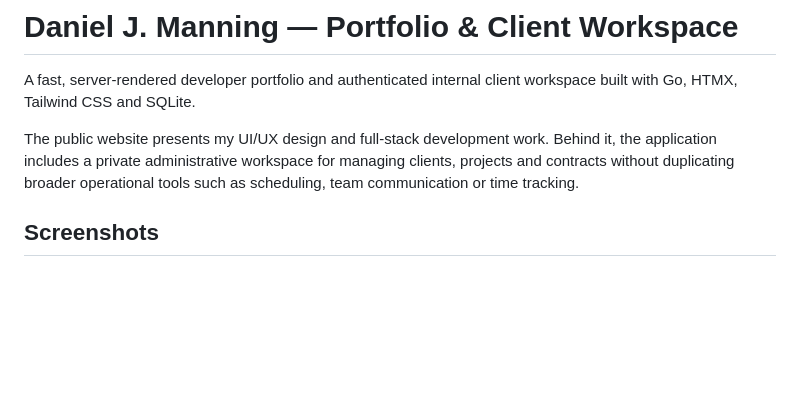
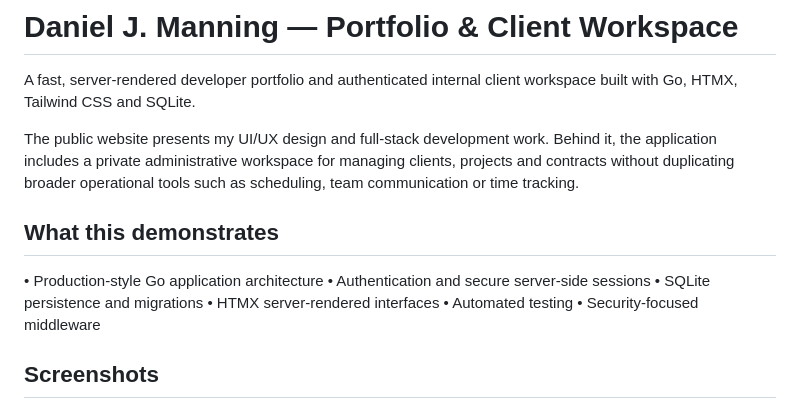
Before and after one commit to danieljmanningdev/danieljmanningdev-portfolio, a Markdown page: README.md, the part around the change. Rendered like a GitHub page; blank space fills up the shorter version.

Commit message:
Add demonstration section to README
Added a section to demonstrate key features of the application.

```diff
--- a/README.md
+++ b/README.md
@@ -3,6 +3,15 @@
 A fast, server-rendered developer portfolio and authenticated internal client workspace built with Go, HTMX, Tailwind CSS and SQLite.
 
 The public website presents my UI/UX design and full-stack development work. Behind it, the application includes a private administrative workspace for managing clients, projects and contracts without duplicating broader operational tools such as scheduling, team communication or time tracking.
+
+## What this demonstrates
+
+• Production-style Go application architecture
+• Authentication and secure server-side sessions
+• SQLite persistence and migrations
+• HTMX server-rendered interfaces
+• Automated testing
+• Security-focused middleware
 
 ## Screenshots
 
```
